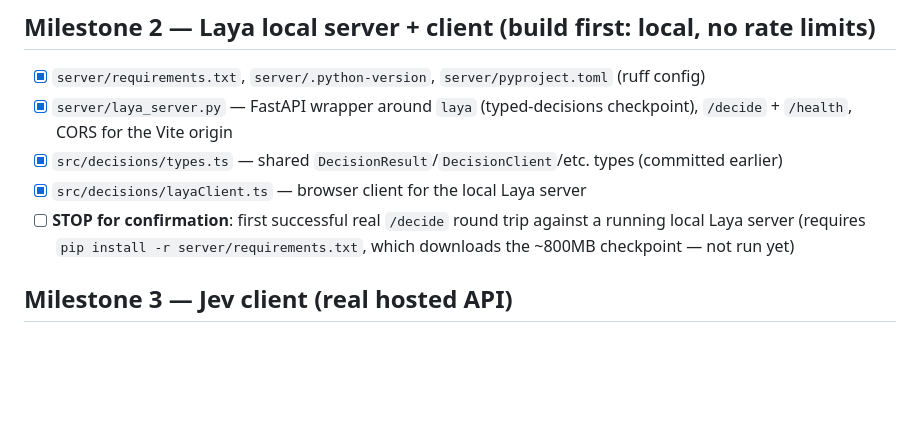
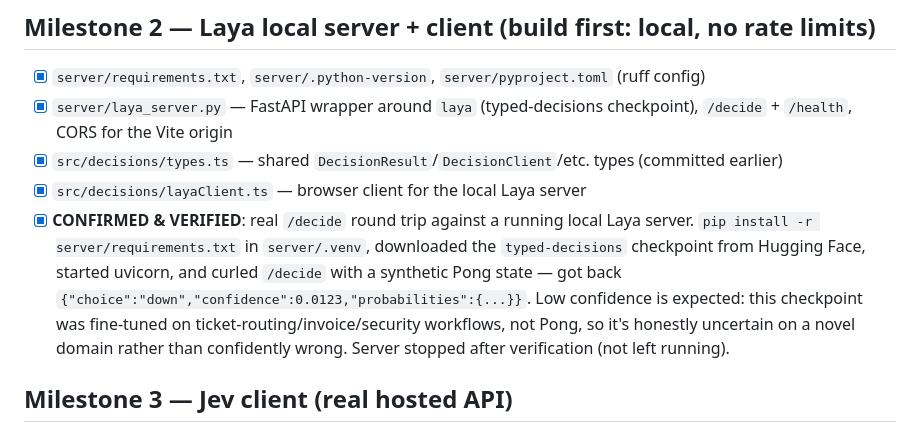
Before and after one commit to bananadonn/laya-or-jev-pong, a Markdown page: TASKS.md, the part around the change. Drawn GitHub-style; blank space fills up the shorter version.

Commit message:
docs(tasks): confirm milestone 2 — real Laya server verified end-to-end
Installed server/requirements.txt into a venv, let it download the
typed-decisions checkpoint from Hugging Face, started uvicorn, and curled
/decide with a synthetic Pong state: got a real {choice, confidence,
probabilities} response. Server stopped after verification.

Co-Authored-By: Claude Sonnet 5 <noreply@anthropic.com>

```diff
--- a/TASKS.md
+++ b/TASKS.md
@@ -28,8 +28,13 @@ the repo's module boundaries. Check items off as they're committed — see
 - [x] `server/laya_server.py` — FastAPI wrapper around `laya` (typed-decisions checkpoint), `/decide` + `/health`, CORS for the Vite origin
 - [x] `src/decisions/types.ts` — shared `DecisionResult`/`DecisionClient`/etc. types (committed earlier)
 - [x] `src/decisions/layaClient.ts` — browser client for the local Laya server
-- [ ] **STOP for confirmation**: first successful real `/decide` round trip against a running local Laya server
-      (requires `pip install -r server/requirements.txt`, which downloads the ~800MB checkpoint — not run yet)
+- [x] **CONFIRMED & VERIFIED**: real `/decide` round trip against a running local Laya server.
+      `pip install -r server/requirements.txt` in `server/.venv`, downloaded the `typed-decisions`
+      checkpoint from Hugging Face, started uvicorn, and curled `/decide` with a synthetic Pong
+      state — got back `{"choice":"down","confidence":0.0123,"probabilities":{...}}`. Low
+      confidence is expected: this checkpoint was fine-tuned on ticket-routing/invoice/security
+      workflows, not Pong, so it's honestly uncertain on a novel domain rather than confidently
+      wrong. Server stopped after verification (not left running).
 
 ## Milestone 3 — Jev client (real hosted API)
 
```
